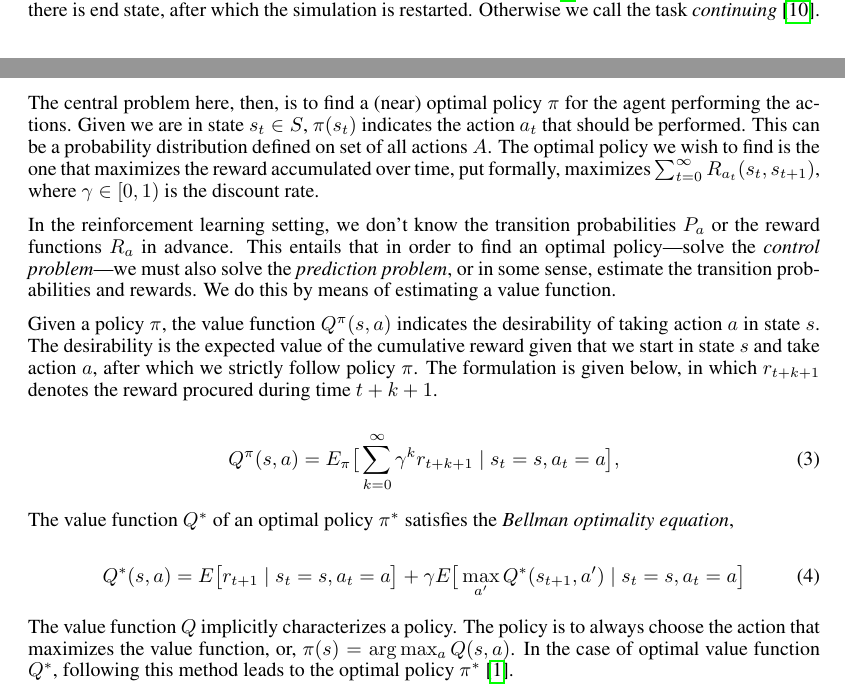
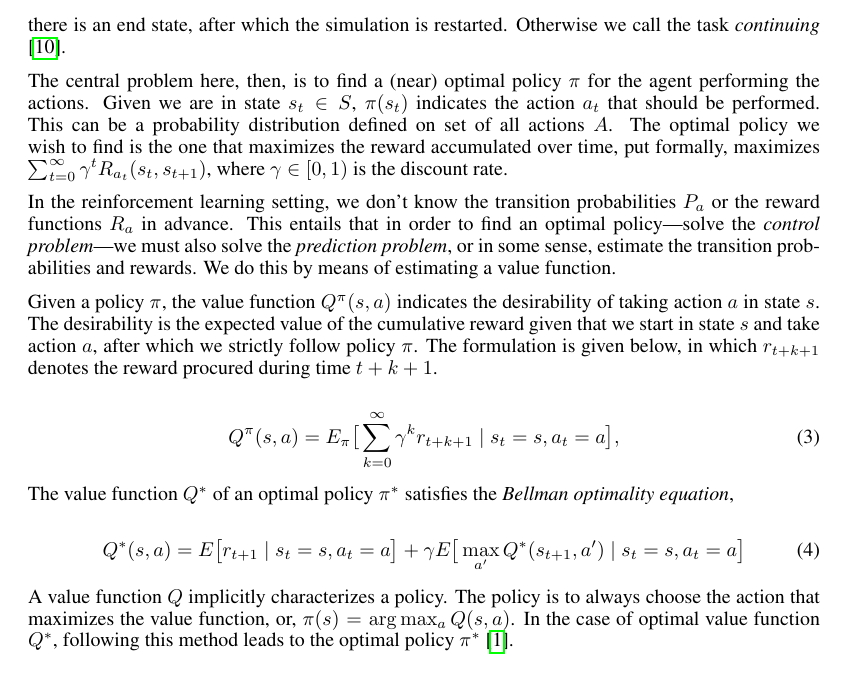
Before and after one commit to harbu/reinforcement-learning, a LaTeX paper (seminar-report/document.tex): two parts of pages 4 and 5 of 6 before the commit and part of page 5 of 6 after it, the two joined at a grey line, cut so that both start at the same text. Compiled offline with pdfLaTeX.

Commit message:
Fix few mistakes, add some todos

```diff
--- a/seminar-report/document.tex
+++ b/seminar-report/document.tex
@@ -364,7 +368,7 @@ The simulation is started from an initial state $s_0$ at time 0. During each
 discrete time step $t$, we are in some state $s_t$, on the basis of which we
 must choose an action $a_t$, after which we are rewarded $r_t \in \mathbb{R}$,
 time $t$ is incremented by one, and we end up at state $s_{t+1}$
-\cite{abe2002empirical}. The task is called \emph{episodic} if there is end
+\cite{abe2002empirical}. The task is called \emph{episodic} if there is an end
 state, after which the simulation is restarted. Otherwise we call the task
 \emph{continuing} \cite{book}.
 
@@ -373,10 +377,8 @@ the agent performing the actions. Given we are in state $s_t \in S$, $\pi(s_t)$
 indicates the action $a_t$ that should be performed. This can be a probability
 distribution defined on set of all actions $A$. The optimal policy we wish to
 find is the one that maximizes the reward accumulated over time, put formally,
-maximizes $\sum_{t=0}^\infty R_{a_t}(s_t, s_{t+1})$, where $\gamma \in [0,1)$
-is the discount rate.
-
-% TODO: Prediction problem vs. Control problem
+maximizes $\sum_{t=0}^\infty \gamma^t R_{a_t}(s_t, s_{t+1})$, where $\gamma \in
+[0,1)$ is the discount rate.
 
 In the reinforcement learning setting, we don't know the transition
 probabilities $P_a$ or the reward functions $R_a$ in advance. This entails that
@@ -405,12 +407,12 @@ The value function $Q^*$ of an optimal policy $\pi^*$ satisfies the
   + \gamma E\big[\max_{a'} Q^*(s_{t+1}, a') \;|\; s_t = s, a_t = a\big]
 \end{equation}
 
-The value function $Q$ implicitly characterizes a policy. The policy
-is to always choose the action that maximizes the value function, or, $\pi(s) =
-\arg\max_a Q(s,a)$. In the case of optimal value function $Q^*$, following this
-method leads to the optimal policy $\pi^*$ \cite{abe2002empirical}.
+A value function $Q$ implicitly characterizes a policy. The policy is to always
+choose the action that maximizes the value function, or, $\pi(s) = \arg\max_a
+Q(s,a)$. In the case of optimal value function $Q^*$, following this method
+leads to the optimal policy $\pi^*$ \cite{abe2002empirical}.
 
-%TODO: value function
+%TODO: more on value function?
 
 The standard multi-armed bandit can be viewed as a Markov decision process in
 which there is exactly one state. The levers of the bandit are all the possible
```
Also changed, not shown: seminar-report/document.tex (4 more changed lines).
